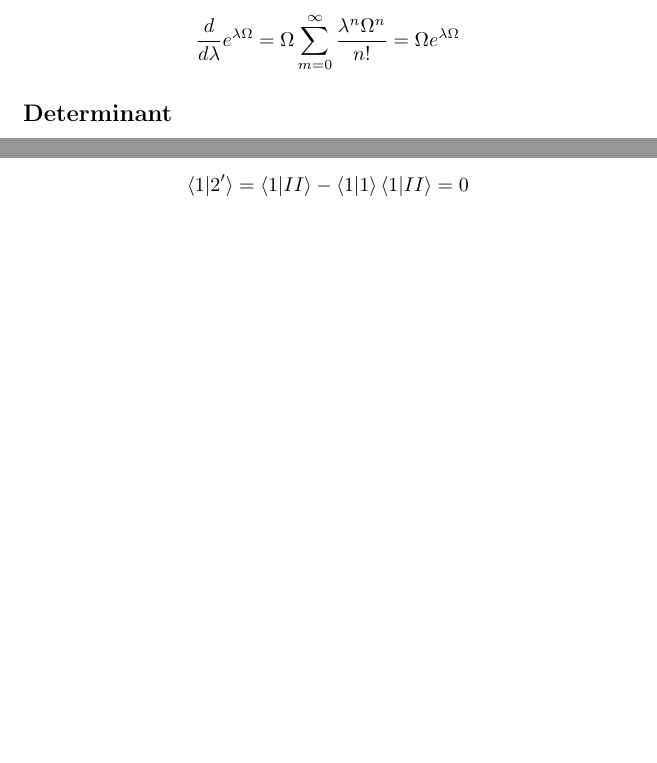
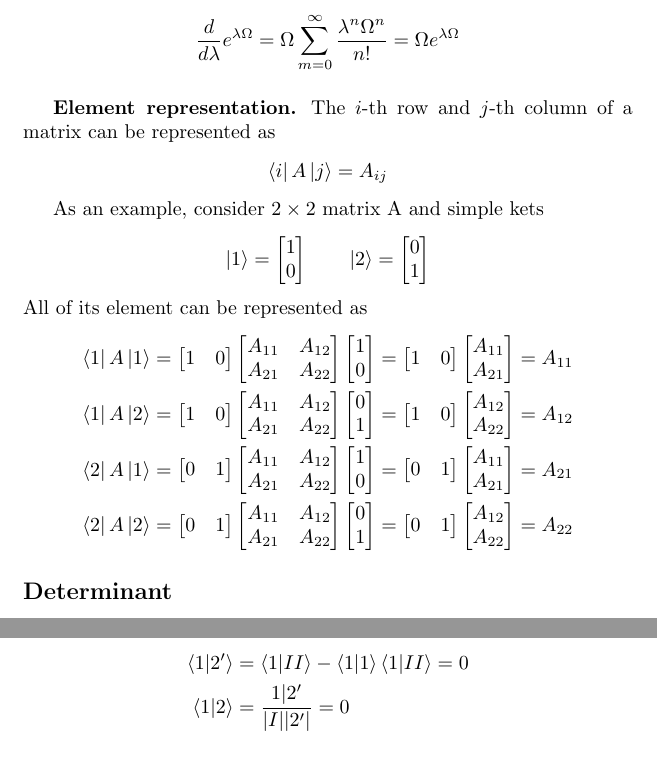
Before and after one commit to JohanesFaustus/PhysicalMathematics, a LaTeX document (Section/LinearAlgbra/LinAlg.tex): two parts of pages 5 and 14 of 19 before the commit and two parts of pages 5 and 15 of 19 after it, joined at a grey line, cut so that both start at the same text, the shorter picture padded with empty space. Compiled offline with pdfLaTeX.

Commit message:
added matix element representation using braket notation

```diff
--- a/Section/LinearAlgbra/LinAlg.tex
+++ b/Section/LinearAlgbra/LinAlg.tex
@@ -263,6 +263,114 @@ Shifting the index
 \begin{equation*}
 	\frac{d }{d\lambda }e^{\lambda \Omega}=\Omega\sum_{m=0 }^{\infty}\frac{\lambda^n \Omega^n }{n!}=\Omega e^{\lambda\Omega}
 \end{equation*}
+
+\subsubsection*{Element representation.}
+The $i$-th row and $j$-th column of a matrix can be represented as
+\begin{equation*}
+	\bra{i }A \ket{j }=A_{ij}
+\end{equation*}
+
+As an example, consider $2 \times 2$ matrix A and simple kets
+\begin{equation*}
+	\ket{1}=
+	\begin{bmatrix}
+		1\\
+		0
+	\end{bmatrix}
+	\qquad
+	\ket{2}=
+	\begin{bmatrix}
+		0\\
+		1
+	\end{bmatrix}
+\end{equation*}
+All of its element can be represented as
+\begin{align*}
+	\bra{1}A \ket{1}&=
+	\begin{bmatrix}
+		1&0
+	\end{bmatrix}
+	\begin{bmatrix}
+		A_{11}&A_{12}\\
+		A_{21}&A_{22}
+	\end{bmatrix}
+	\begin{bmatrix}
+		1\\
+		0
+	\end{bmatrix}
+	=
+	\begin{bmatrix}
+		1&0
+	\end{bmatrix}
+	\begin{bmatrix}
+		A_{11}\\
+		A_{21}
+	\end{bmatrix}
+	=A_{11}\\
+	\bra{1}A \ket{2}&=
+	\begin{bmatrix}
+		1&0
+	\end{bmatrix}
+	\begin{bmatrix}
+		A_{11}&A_{12}\\
+		A_{21}&A_{22}
+	\end{bmatrix}
+	\begin{bmatrix}
+		0\\
+		1
+	\end{bmatrix}
+	=
+	\begin{bmatrix}
+		1&0
+	\end{bmatrix}
+	\begin{bmatrix}
+		A_{12}\\
+		A_{22}
+	\end{bmatrix}
+	=A_{12}\\
+	\bra{2}A \ket{1}&=
+	\begin{bmatrix}
+		0&1
+	\end{bmatrix}
+	\begin{bmatrix}
+		A_{11}&A_{12}\\
+		A_{21}&A_{22}
+	\end{bmatrix}
+	\begin{bmatrix}
+		1\\
+		0
+	\end{bmatrix}
+	=
+	\begin{bmatrix}
+		0&1
+	\end{bmatrix}
+	\begin{bmatrix}
+		A_{11}\\
+		A_{21}
+	\end{bmatrix}
+	=A_{21}\\
+	\bra{2}A \ket{2}&=
+	\begin{bmatrix}
+		0&1
+	\end{bmatrix}
+	\begin{bmatrix}
+		A_{11}&A_{12}\\
+		A_{21}&A_{22}
+	\end{bmatrix}
+	\begin{bmatrix}
+		0\\
+		1
+	\end{bmatrix}
+	=
+	\begin{bmatrix}
+		0&1
+	\end{bmatrix}
+	\begin{bmatrix}
+		A_{12}\\
+		A_{22}
+	\end{bmatrix}
+	=A_{22}
+\end{align*}
 
 \subsection*{Determinant} For $2\times 2$ matrix:
 \begin{align*}
```
